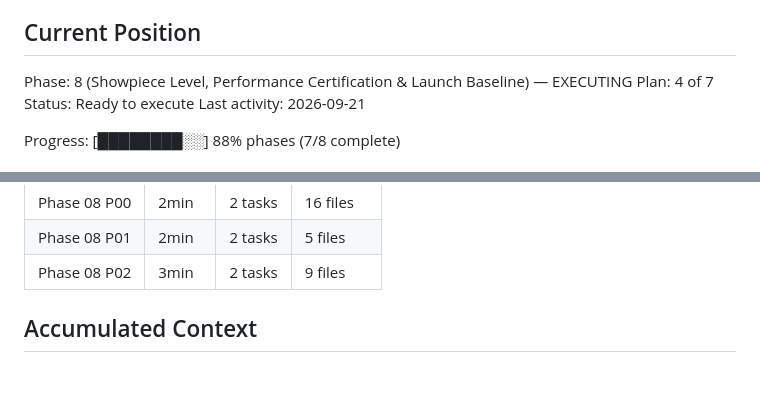
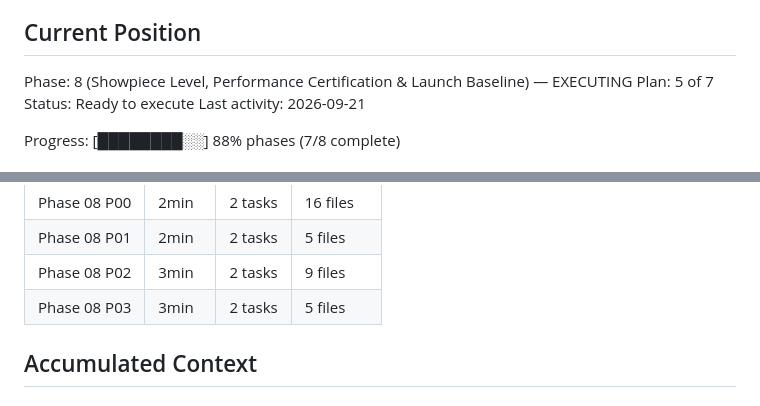
Before and after one commit to dexter292/bricks_breaker, a Markdown page: .planning/STATE.md, 2 parts joined by grey strips. GitHub-like rendering.

```diff
--- a/.planning/STATE.md
+++ b/.planning/STATE.md
@@ -26,7 +26,7 @@ See: .planning/PROJECT.md (updated 2026-09-21)
 ## Current Position
 
 Phase: 8 (Showpiece Level, Performance Certification & Launch Baseline) — EXECUTING
-Plan: 4 of 7
+Plan: 5 of 7
 Status: Ready to execute
 Last activity: 2026-09-21
 
@@ -71,6 +71,7 @@ Progress: [████████░░] 88% phases (7/8 complete)
 | Phase 08 P00 | 2min | 2 tasks | 16 files |
 | Phase 08 P01 | 2min | 2 tasks | 5 files |
 | Phase 08 P02 | 3min | 2 tasks | 9 files |
+| Phase 08 P03 | 3min | 2 tasks | 5 files |
 
 ## Accumulated Context
 
```
Also changed, not shown: other parts of .planning/STATE.md (+9 -6 lines), .planning/ROADMAP.md (+1 -1 lines), 1 other file.
